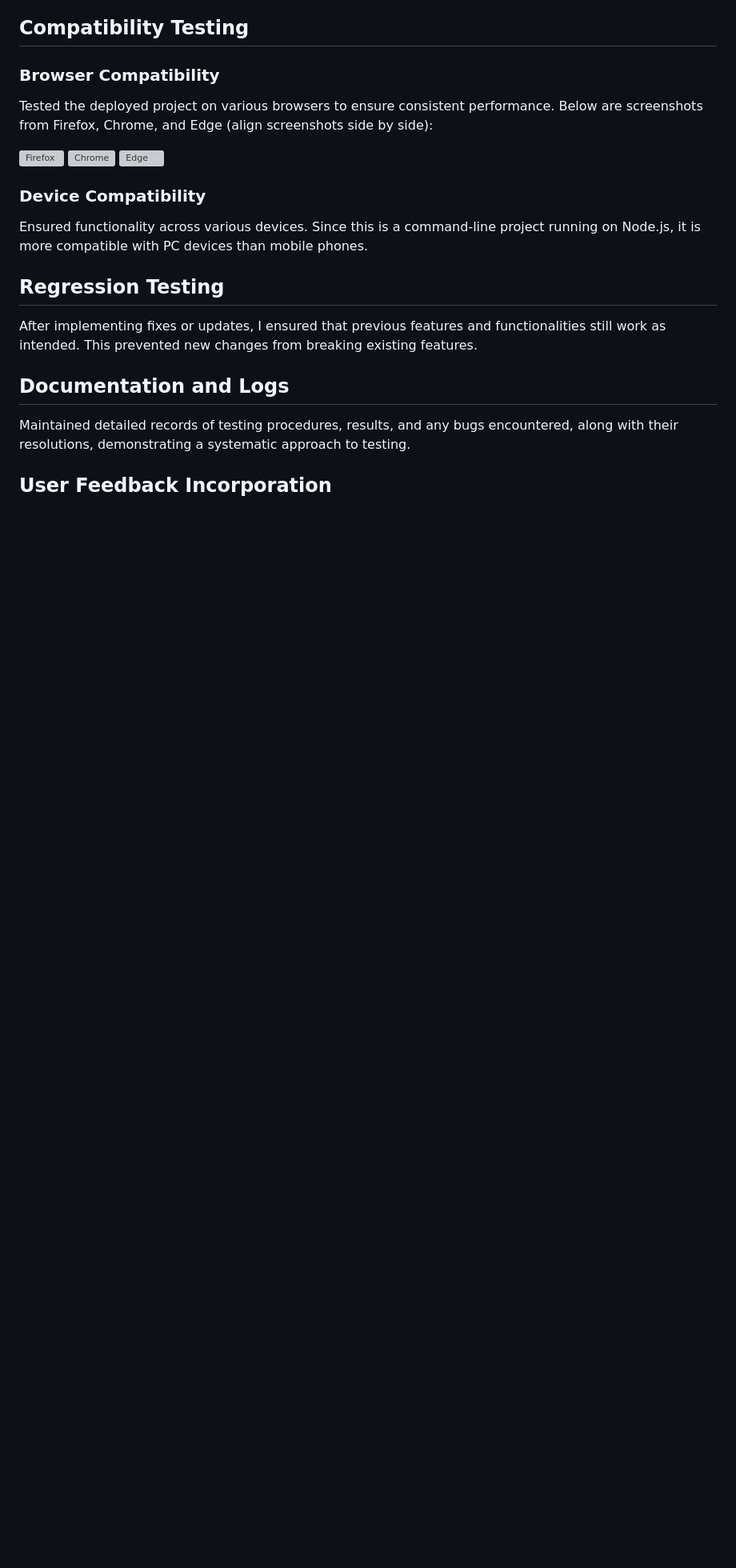
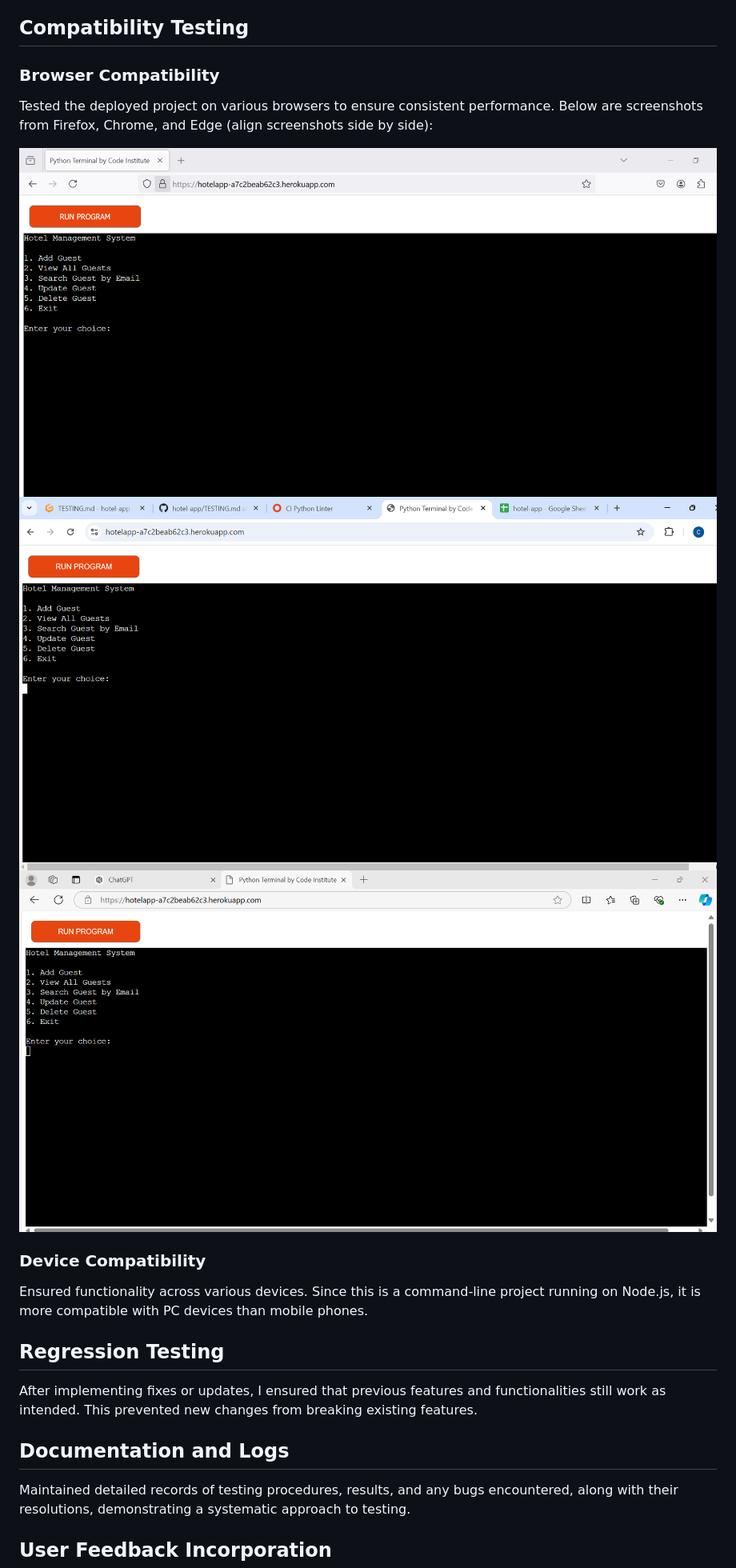
Before and after one commit to chrysanthusobinna/hotel-app, a Markdown page: TESTING.md, the part around one of its changes. Shown at 80% size. Rendered like a GitHub page; pictures changed too: documentation/chrome-screenshot.png (added), documentation/edge-screenshot.png (added), documentation/firefox-screenshot.png (added); blank space fills up the shorter version; grey boxes are pictures that could not be loaded.

Commit message:
Add browser compatibility and validation images to TESTING.md

```diff
--- a/TESTING.md
+++ b/TESTING.md
@@ -22,7 +22,7 @@ This section details the testing conducted on each feature of the project to ens
 
 Tested the deployed project on various browsers to ensure consistent performance. Below are screenshots from Firefox, Chrome, and Edge (align screenshots side by side):
 
-![Firefox](path-to-firefox-screenshot) ![Chrome](path-to-chrome-screenshot) ![Edge](path-to-edge-screenshot)
+![Firefox](documentation/firefox-screenshot.png) ![Chrome](documentation/chrome-screenshot.png) ![Edge](documentation/edge-screenshot.png)
 
 ### Device Compatibility
 
```
Also changed, not shown: other parts of TESTING.md (+1 -1 lines), documentation/validation.png (added), 1 other file.
